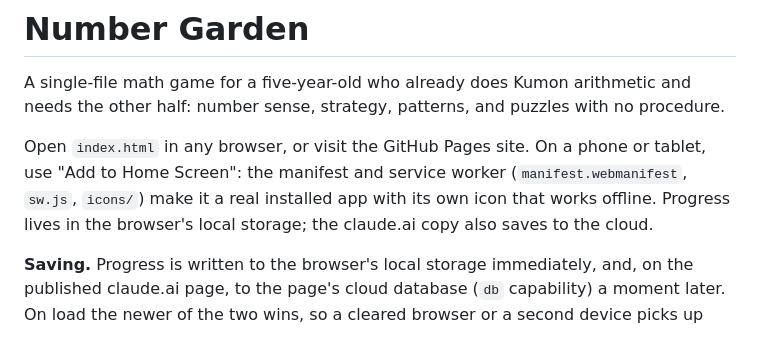
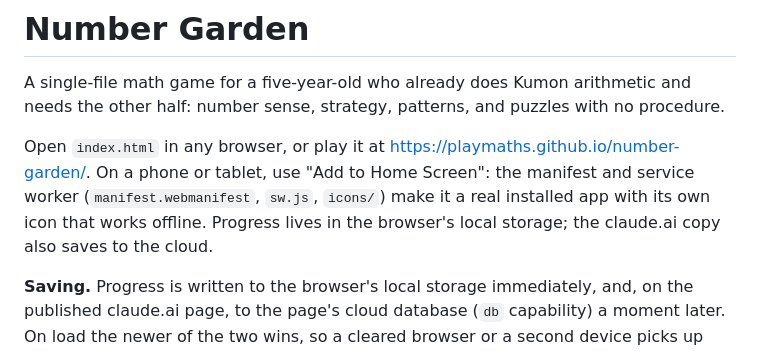
Before and after one commit to gauravparikh/number-garden, a Markdown page: README.md, the part around the change. Rendered like a GitHub page.

Commit message:
README: the site lives at playmaths.github.io/number-garden
Co-Authored-By: Claude Fable 5.1 <noreply@anthropic.com>
Claude-Session: https://claude.ai/code/session_013yeh6qXKgYV26Tu4XuKZhb

```diff
--- a/README.md
+++ b/README.md
@@ -2,7 +2,7 @@
 
 A single-file math game for a five-year-old who already does Kumon arithmetic and needs the other half: number sense, strategy, patterns, and puzzles with no procedure.
 
-Open `index.html` in any browser, or visit the GitHub Pages site. On a phone or tablet, use "Add to Home Screen": the manifest and service worker (`manifest.webmanifest`, `sw.js`, `icons/`) make it a real installed app with its own icon that works offline. Progress lives in the browser's local storage; the claude.ai copy also saves to the cloud.
+Open `index.html` in any browser, or play it at https://playmaths.github.io/number-garden/. On a phone or tablet, use "Add to Home Screen": the manifest and service worker (`manifest.webmanifest`, `sw.js`, `icons/`) make it a real installed app with its own icon that works offline. Progress lives in the browser's local storage; the claude.ai copy also saves to the cloud.
 
 **Saving.** Progress is written to the browser's local storage immediately, and, on the published claude.ai page, to the page's cloud database (`db` capability) a moment later. On load the newer of the two wins, so a cleared browser or a second device picks up where she left off. Outside claude.ai (a plain local file) only the browser copy exists.
 
```
